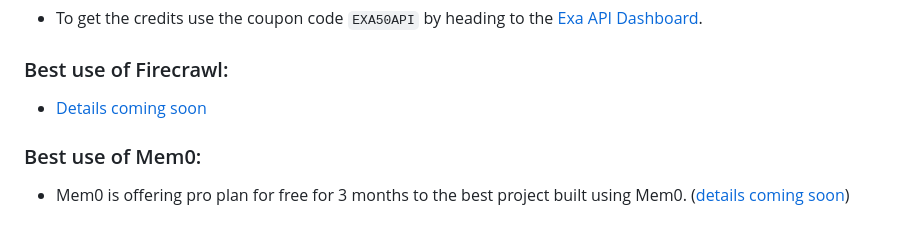
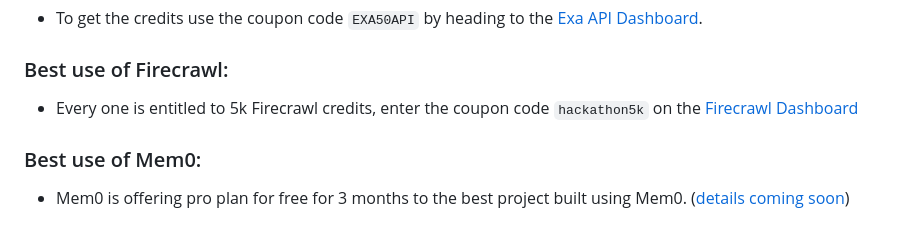
Before and after one commit to yashksaini-coder/global-agent-hackathon-may-2025, a Markdown page: README.md, the part around the change. GitHub-like rendering.

```diff
--- a/README.md
+++ b/README.md
@@ -55,7 +55,7 @@ Every participant gets free $50 Exa API credits!
 
 ### Best use of Firecrawl:
 
-- [Details coming soon](/resources/firecrawl.md)
+- Every one is entitled to 5k Firecrawl credits, enter the coupon code `hackathon5k` on the [Firecrawl Dashboard](https://www.firecrawl.dev/app/settings)
 
 ### Best use of Mem0:
 
```
